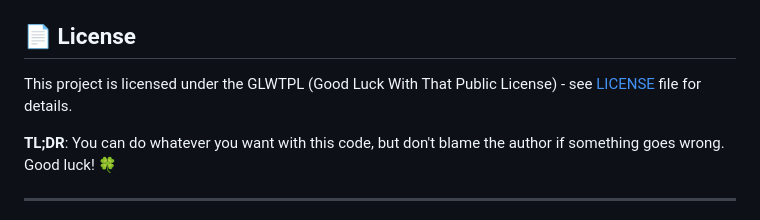
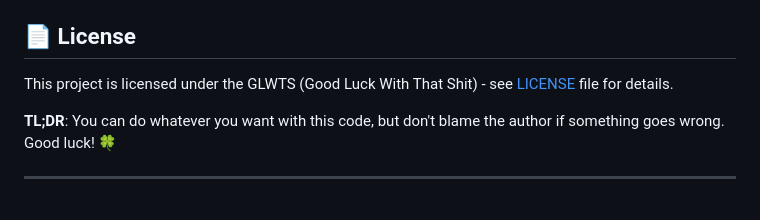
Before and after one commit to ChillOps/NeedADrop, a Markdown page: README.md, the part around the change. Rendered like a GitHub page.

Commit message:
i said we use GLWTS!

```diff
--- a/README.md
+++ b/README.md
@@ -229,7 +229,7 @@ docker run -d \
 
 ## 📄 License
 
-This project is licensed under the GLWTPL (Good Luck With That Public License) - see [LICENSE](LICENSE.md) file for details.
+This project is licensed under the GLWTS (Good Luck With That Shit) - see [LICENSE](LICENSE.md) file for details.
 
 **TL;DR**: You can do whatever you want with this code, but don't blame the author if something goes wrong. Good luck! 🍀
 
```
